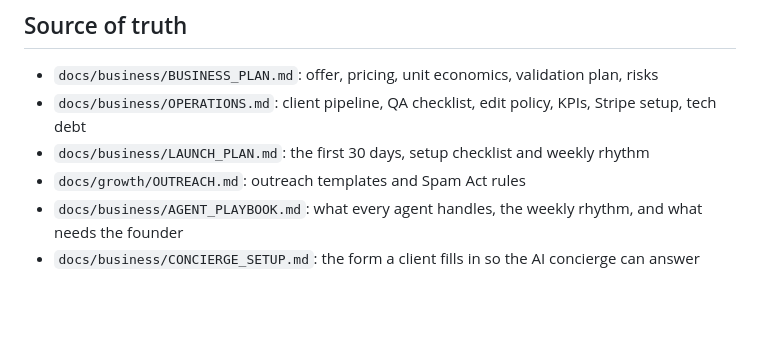
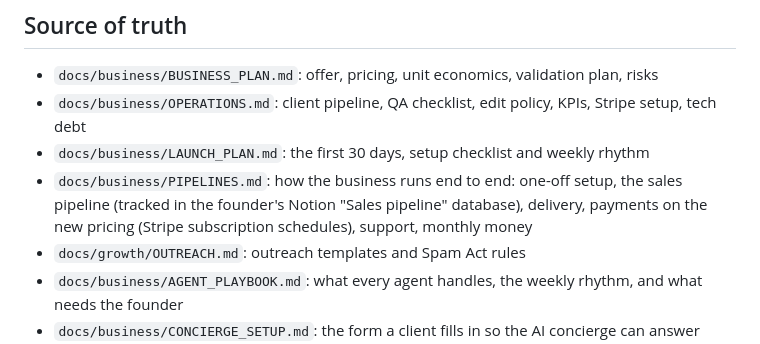
Before and after one commit to lathifshaik/oceanalt-tech-forge, a Markdown page: CLAUDE.md, the part around the change. Rendered like a GitHub page; blank space fills up the shorter version.

```diff
--- a/CLAUDE.md
+++ b/CLAUDE.md
@@ -12,6 +12,7 @@ Every service on the site should feel like a demo: `src/components/Story.tsx` ha
 - `docs/business/BUSINESS_PLAN.md`: offer, pricing, unit economics, validation plan, risks
 - `docs/business/OPERATIONS.md`: client pipeline, QA checklist, edit policy, KPIs, Stripe setup, tech debt
 - `docs/business/LAUNCH_PLAN.md`: the first 30 days, setup checklist and weekly rhythm
+- `docs/business/PIPELINES.md`: how the business runs end to end: one-off setup, the sales pipeline (tracked in the founder's Notion "Sales pipeline" database), delivery, payments on the new pricing (Stripe subscription schedules), support, monthly money
 - `docs/growth/OUTREACH.md`: outreach templates and Spam Act rules
 - `docs/business/AGENT_PLAYBOOK.md`: what every agent handles, the weekly rhythm, and what needs the founder
 - `docs/business/CONCIERGE_SETUP.md`: the form a client fills in so the AI concierge can answer their phone, plus the 10 test calls
```
Also changed, not shown: docs/business/PIPELINES.md (added, +100 -0 lines).
